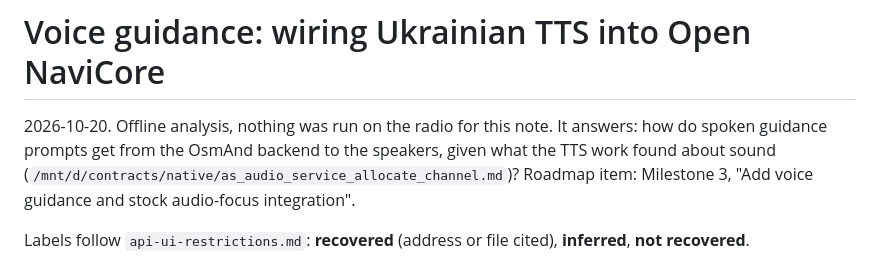
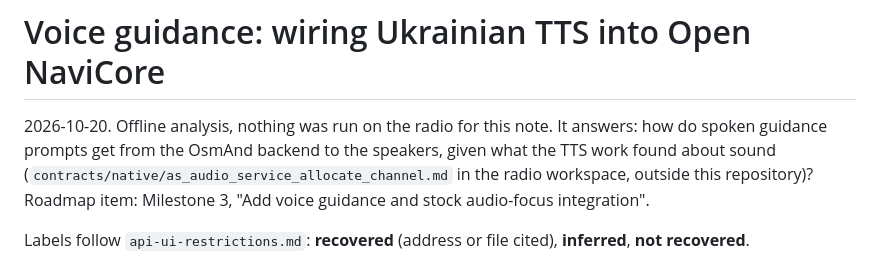
Before and after one commit to TimbreUnda/open_navicore, a Markdown page: docs/design/voice-guidance-wiring.md, the part around the change. Rendered like a GitHub page.

Commit message:
docs: drop workstation path from voice-guidance-wiring
tests/check_portable_paths rejects /mnt/ paths in tracked files and was
failing CI on main for this one line. The note is referenced
workspace-relative instead.

Co-Authored-By: Claude Sonnet 5.5 <noreply@anthropic.com>

```diff
--- a/docs/design/voice-guidance-wiring.md
+++ b/docs/design/voice-guidance-wiring.md
@@ -2,7 +2,7 @@
 
 2026-10-20. Offline analysis, nothing was run on the radio for this note. It answers: how do
 spoken guidance prompts get from the OsmAnd backend to the speakers, given what the TTS work
-found about sound (`/mnt/d/contracts/native/as_audio_service_allocate_channel.md`)?
+found about sound (`contracts/native/as_audio_service_allocate_channel.md` in the radio workspace, outside this repository)?
 Roadmap item: Milestone 3, "Add voice guidance and stock audio-focus integration".
 
 Labels follow `api-ui-restrictions.md`: **recovered** (address or file cited), **inferred**,
```
